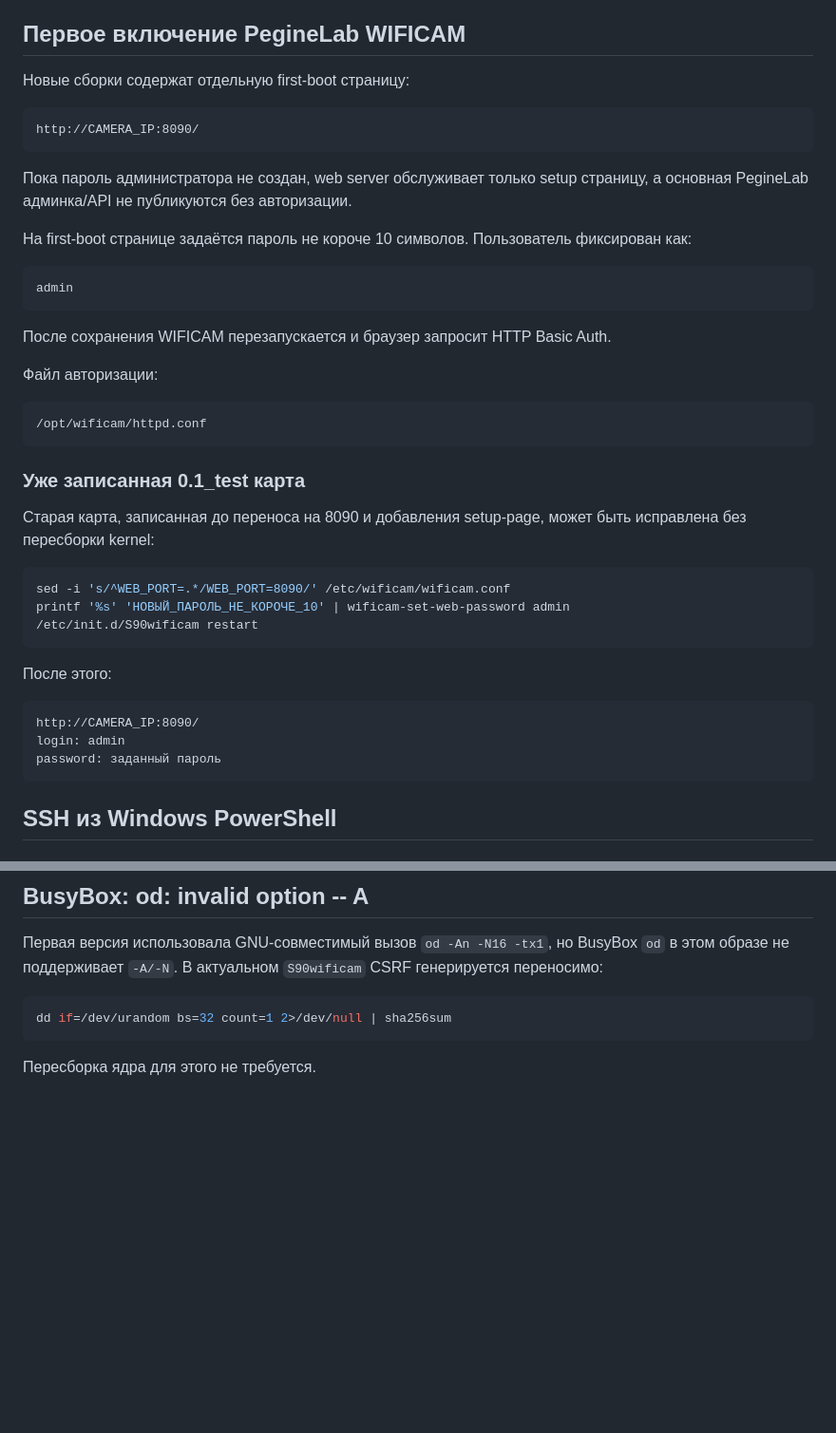
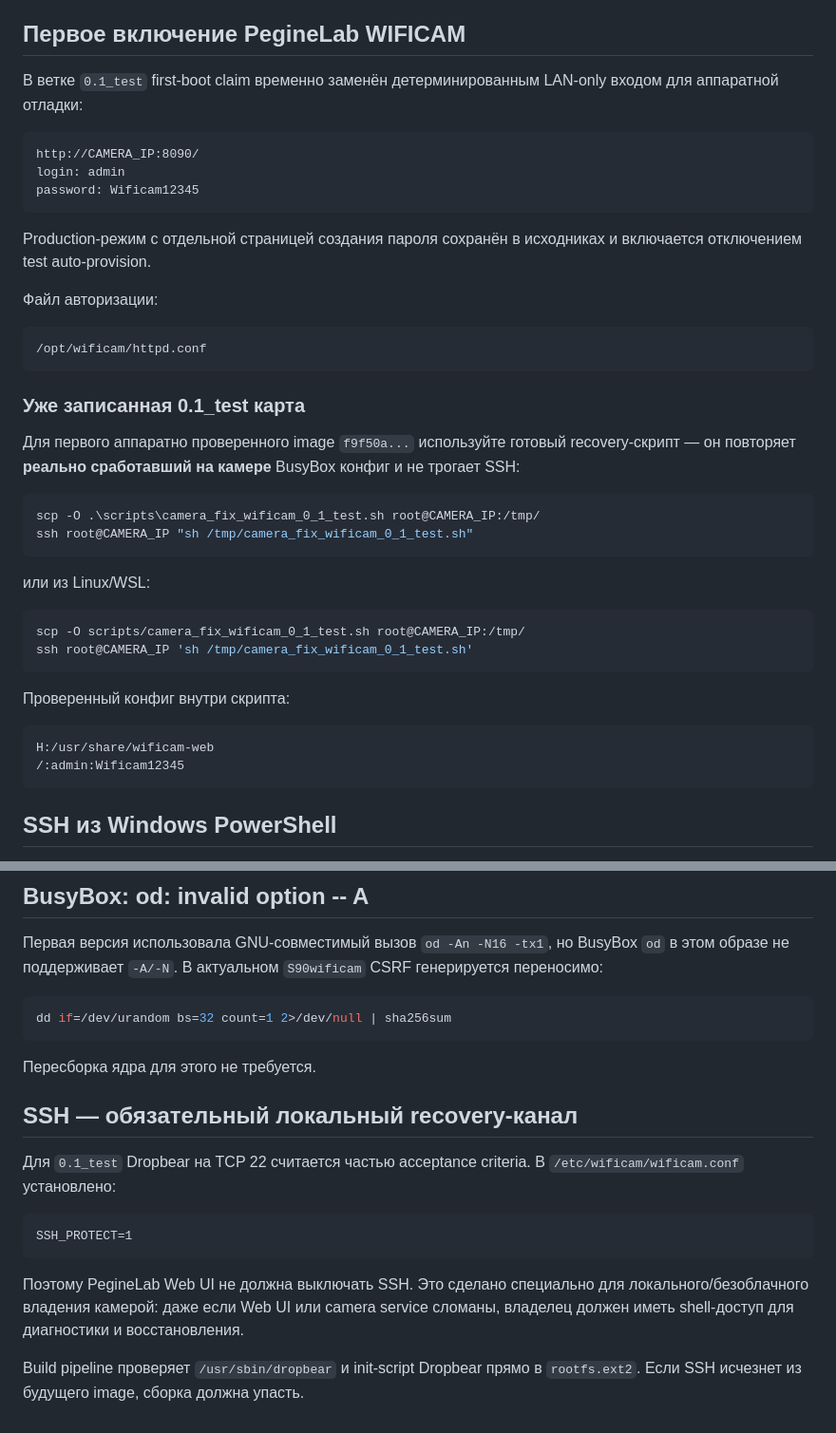
Before and after one commit to musikfed/wificam_T23N, a Markdown page: docs/FIRST_BOOT_SSH_RU.md, 2 parts joined by grey strips. Shown at 95% size. Drawn GitHub-style; blank space fills up the shorter version.

Commit message:
docs: align first boot with verified test login and protected SSH / синхронизировать инструкции

````diff
--- a/docs/FIRST_BOOT_SSH_RU.md
+++ b/docs/FIRST_BOOT_SSH_RU.md
@@ -51,23 +51,17 @@ TCP 8090.
 
 ## Первое включение PegineLab WIFICAM
 
-Новые сборки содержат отдельную first-boot страницу:
+В ветке `0.1_test` first-boot claim временно заменён детерминированным
+LAN-only входом для аппаратной отладки:
 
 ```text
 http://CAMERA_IP:8090/
+login: admin
+password: Wificam12345
 ```
 
-Пока пароль администратора не создан, web server обслуживает только setup
-страницу, а основная PegineLab админка/API не публикуются без авторизации.
-
-На first-boot странице задаётся пароль не короче 10 символов. Пользователь
-фиксирован как:
-
-```text
-admin
-```
-
-После сохранения WIFICAM перезапускается и браузер запросит HTTP Basic Auth.
+Production-режим с отдельной страницей создания пароля сохранён в исходниках и
+включается отключением test auto-provision.
 
 Файл авторизации:
 
@@ -77,21 +71,27 @@ admin
 
 ### Уже записанная 0.1_test карта
 
-Старая карта, записанная до переноса на 8090 и добавления setup-page, может
-быть исправлена без пересборки kernel:
+Для первого аппаратно проверенного image `f9f50a...` используйте готовый
+recovery-скрипт — он повторяет **реально сработавший на камере** BusyBox
+конфиг и не трогает SSH:
+
+```powershell
+scp -O .\scripts\camera_fix_wificam_0_1_test.sh root@CAMERA_IP:/tmp/
+ssh root@CAMERA_IP "sh /tmp/camera_fix_wificam_0_1_test.sh"
+```
+
+или из Linux/WSL:
 
 ```sh
-sed -i 's/^WEB_PORT=.*/WEB_PORT=8090/' /etc/wificam/wificam.conf
-printf '%s' 'НОВЫЙ_ПАРОЛЬ_НЕ_КОРОЧЕ_10' | wificam-set-web-password admin
-/etc/init.d/S90wificam restart
+scp -O scripts/camera_fix_wificam_0_1_test.sh root@CAMERA_IP:/tmp/
+ssh root@CAMERA_IP 'sh /tmp/camera_fix_wificam_0_1_test.sh'
 ```
 
-После этого:
+Проверенный конфиг внутри скрипта:
 
 ```text
-http://CAMERA_IP:8090/
-login: admin
-password: заданный пароль
+H:/usr/share/wificam-web
+/:admin:Wificam12345
 ```
 
 ## SSH из Windows PowerShell
@@ -329,3 +329,20 @@ dd if=/dev/urandom bs=32 count=1 2>/dev/null | sha256sum
 ```
 
 Пересборка ядра для этого не требуется.
+
+
+## SSH — обязательный локальный recovery-канал
+
+Для `0.1_test` Dropbear на TCP 22 считается частью acceptance criteria.
+В `/etc/wificam/wificam.conf` установлено:
+
+```text
+SSH_PROTECT=1
+```
+
+Поэтому PegineLab Web UI не должна выключать SSH. Это сделано специально для
+локального/безоблачного владения камерой: даже если Web UI или camera service
+сломаны, владелец должен иметь shell-доступ для диагностики и восстановления.
+
+Build pipeline проверяет `/usr/sbin/dropbear` и init-script Dropbear прямо
+в `rootfs.ext2`. Если SSH исчезнет из будущего image, сборка должна упасть.
````
